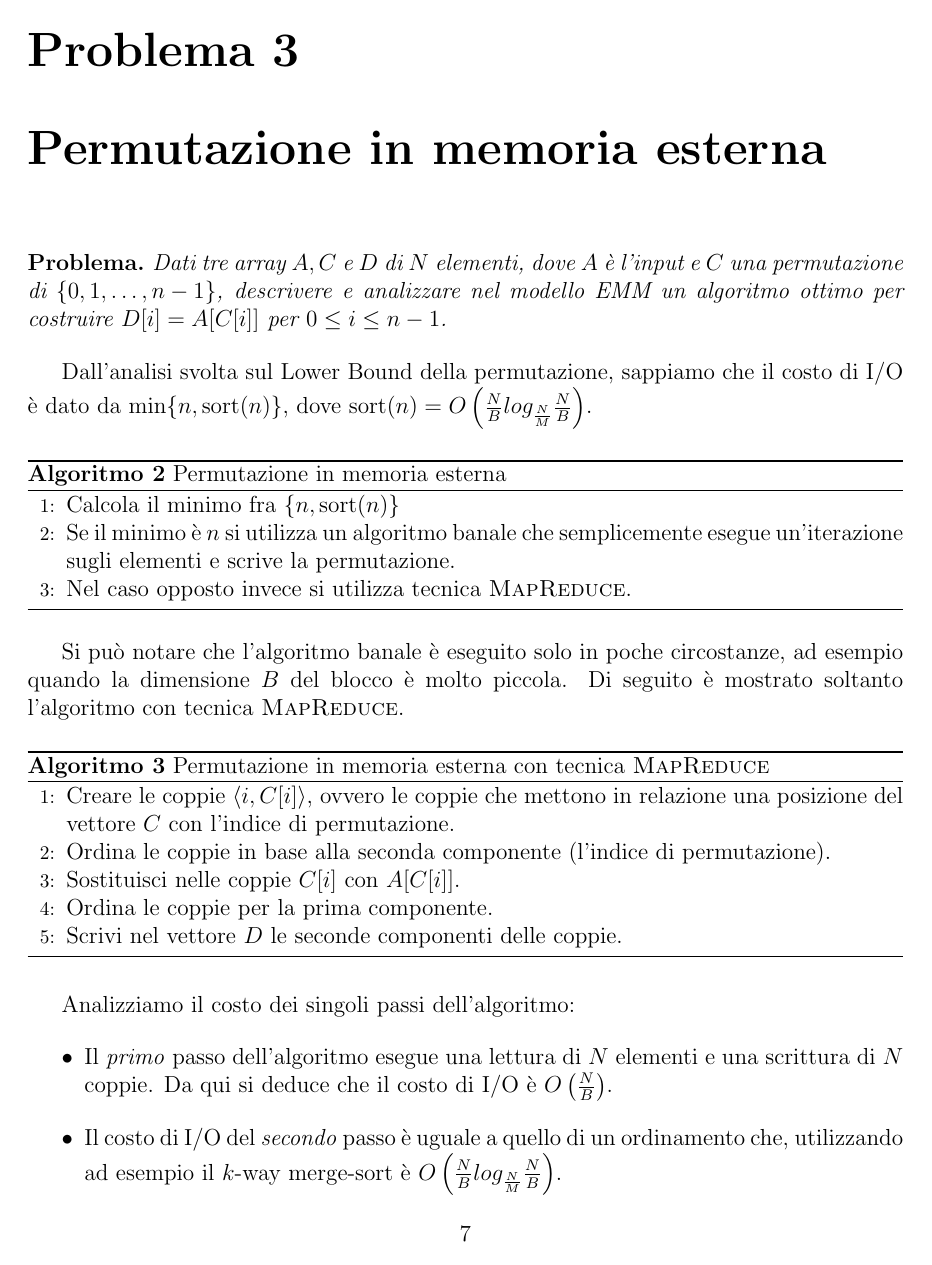
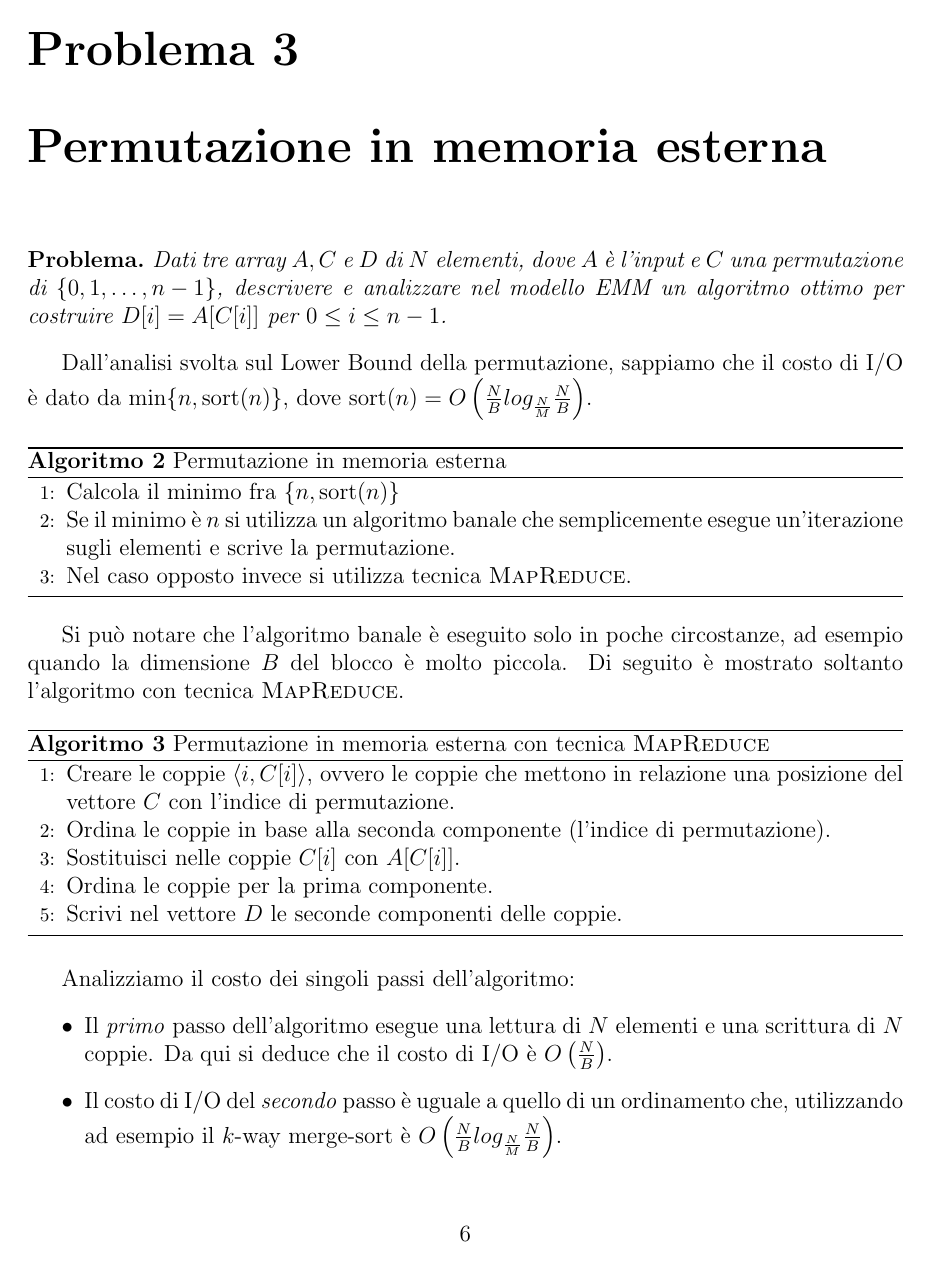
Before and after one commit to jacquerie/ALG2, a LaTeX document (problemi.tex): page 7 of 55 before the commit and page 7 of 44 after it. Compiled offline with pdfLaTeX.

Commit message:
Switch from book class to report.

```diff
--- a/problemi.tex
+++ b/problemi.tex
@@ -1,4 +1,4 @@
-\documentclass[a4paper, 12pt]{book}
+\documentclass[a4paper, 12pt]{report}
 
 \usepackage[italian]{babel}
 \usepackage[utf8]{inputenc}
```
Also changed, not shown: problemi.pdf.
